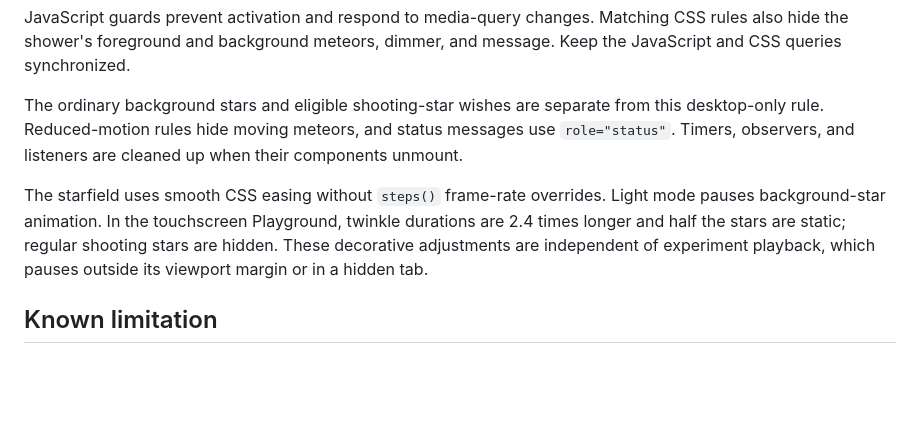
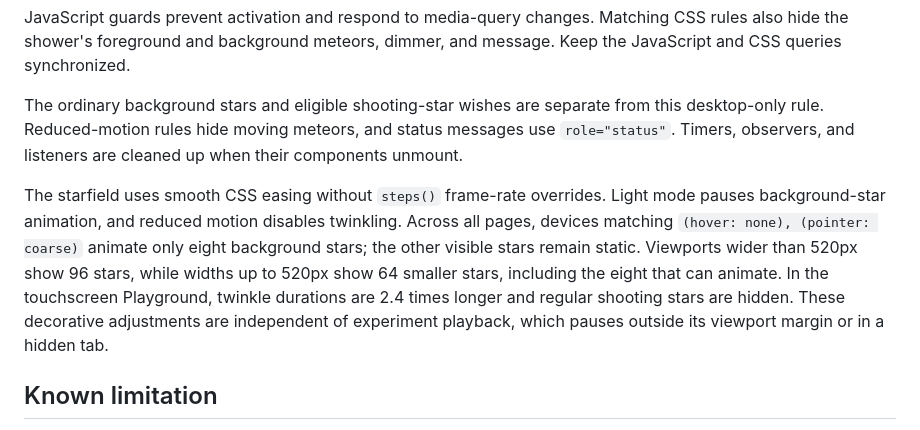
Before and after one commit to nniickels/personal-website, a Markdown page: docs/easter-eggs.md, the part around the change. GitHub-like rendering; blank space fills up the shorter version.

Commit message:
Update mobile behavior documentation and simplify README

```diff
--- a/docs/easter-eggs.md
+++ b/docs/easter-eggs.md
@@ -53,7 +53,7 @@ JavaScript guards prevent activation and respond to media-query changes. Matchin
 
 The ordinary background stars and eligible shooting-star wishes are separate from this desktop-only rule. Reduced-motion rules hide moving meteors, and status messages use `role="status"`. Timers, observers, and listeners are cleaned up when their components unmount.
 
-The starfield uses smooth CSS easing without `steps()` frame-rate overrides. Light mode pauses background-star animation. In the touchscreen Playground, twinkle durations are 2.4 times longer and half the stars are static; regular shooting stars are hidden. These decorative adjustments are independent of experiment playback, which pauses outside its viewport margin or in a hidden tab.
+The starfield uses smooth CSS easing without `steps()` frame-rate overrides. Light mode pauses background-star animation, and reduced motion disables twinkling. Across all pages, devices matching `(hover: none), (pointer: coarse)` animate only eight background stars; the other visible stars remain static. Viewports wider than 520px show 96 stars, while widths up to 520px show 64 smaller stars, including the eight that can animate. In the touchscreen Playground, twinkle durations are 2.4 times longer and regular shooting stars are hidden. These decorative adjustments are independent of experiment playback, which pauses outside its viewport margin or in a hidden tab.
 
 ## Known limitation
 
```
Also changed, not shown: 1 other file.
